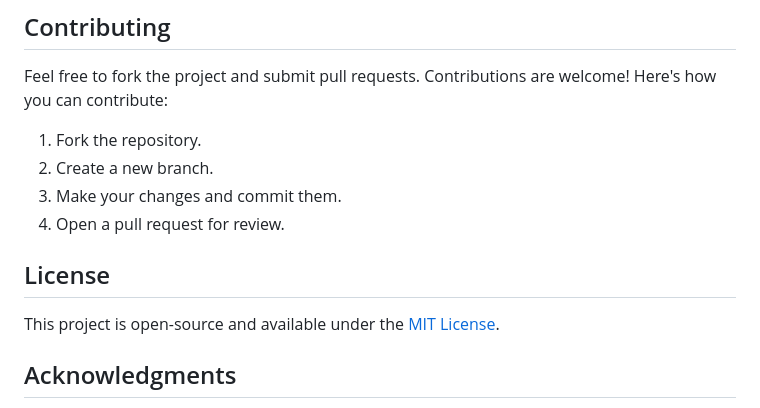
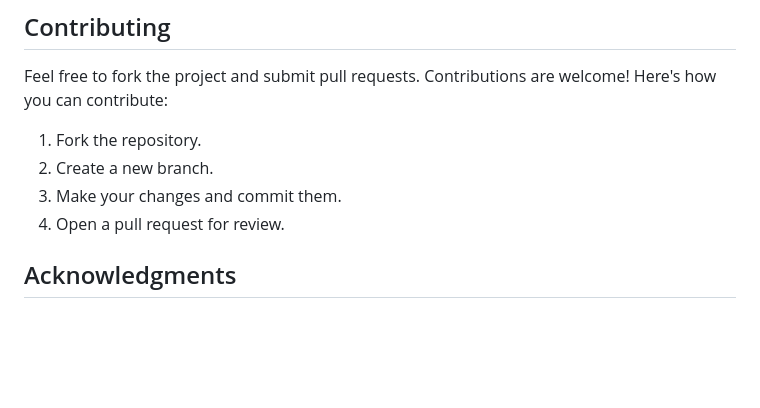
Before and after one commit to Rachna-Bharti/ping_pong, a Markdown page: pingtask/README.md, the part around the change. Drawn GitHub-style; blank space fills up the shorter version.

```diff
--- a/pingtask/README.md
+++ b/pingtask/README.md
@@ -94,9 +94,6 @@ Feel free to fork the project and submit pull requests. Contributions are welcom
 3. Make your changes and commit them.
 4. Open a pull request for review.
 
-## License
-
-This project is open-source and available under the [MIT License](LICENSE).
 
 ## Acknowledgments
 
```
